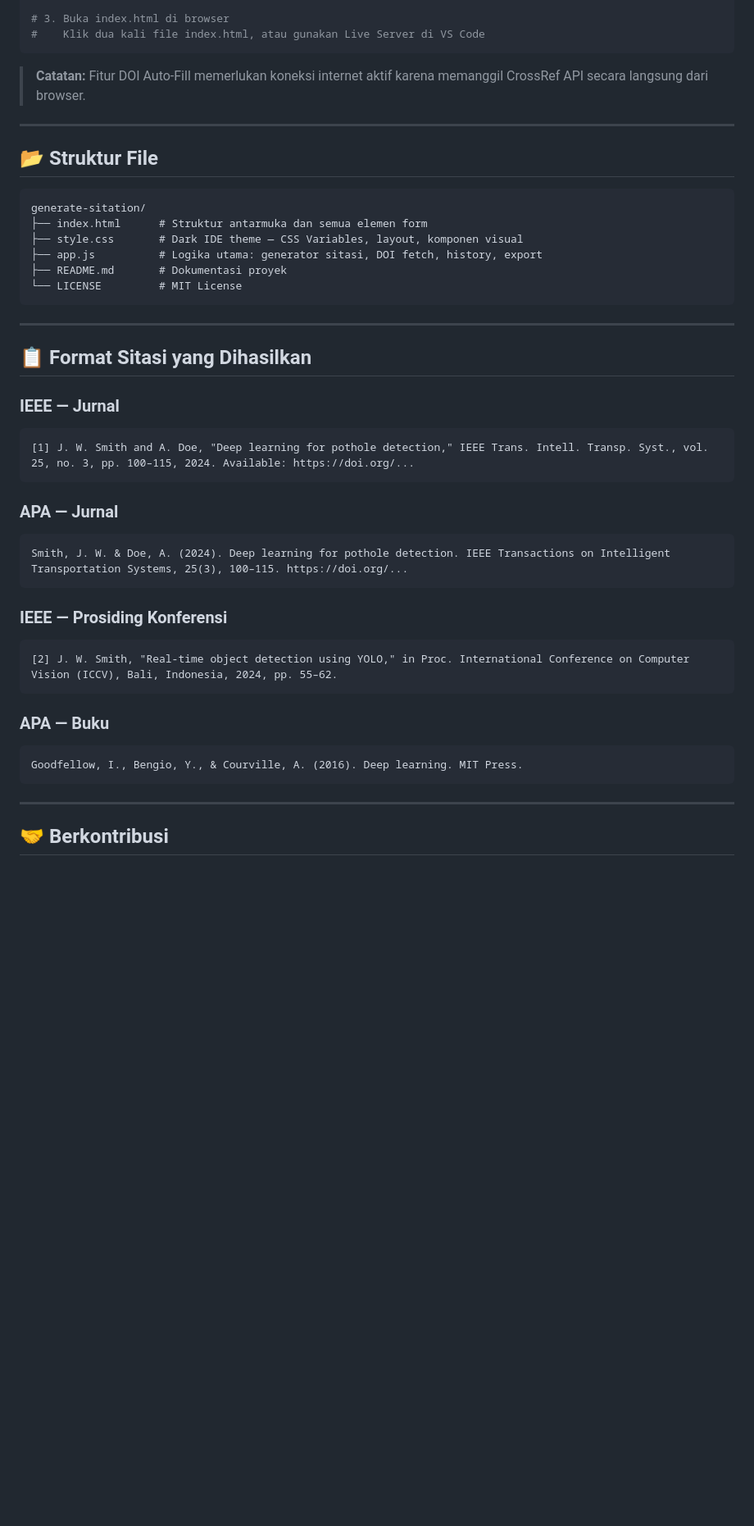
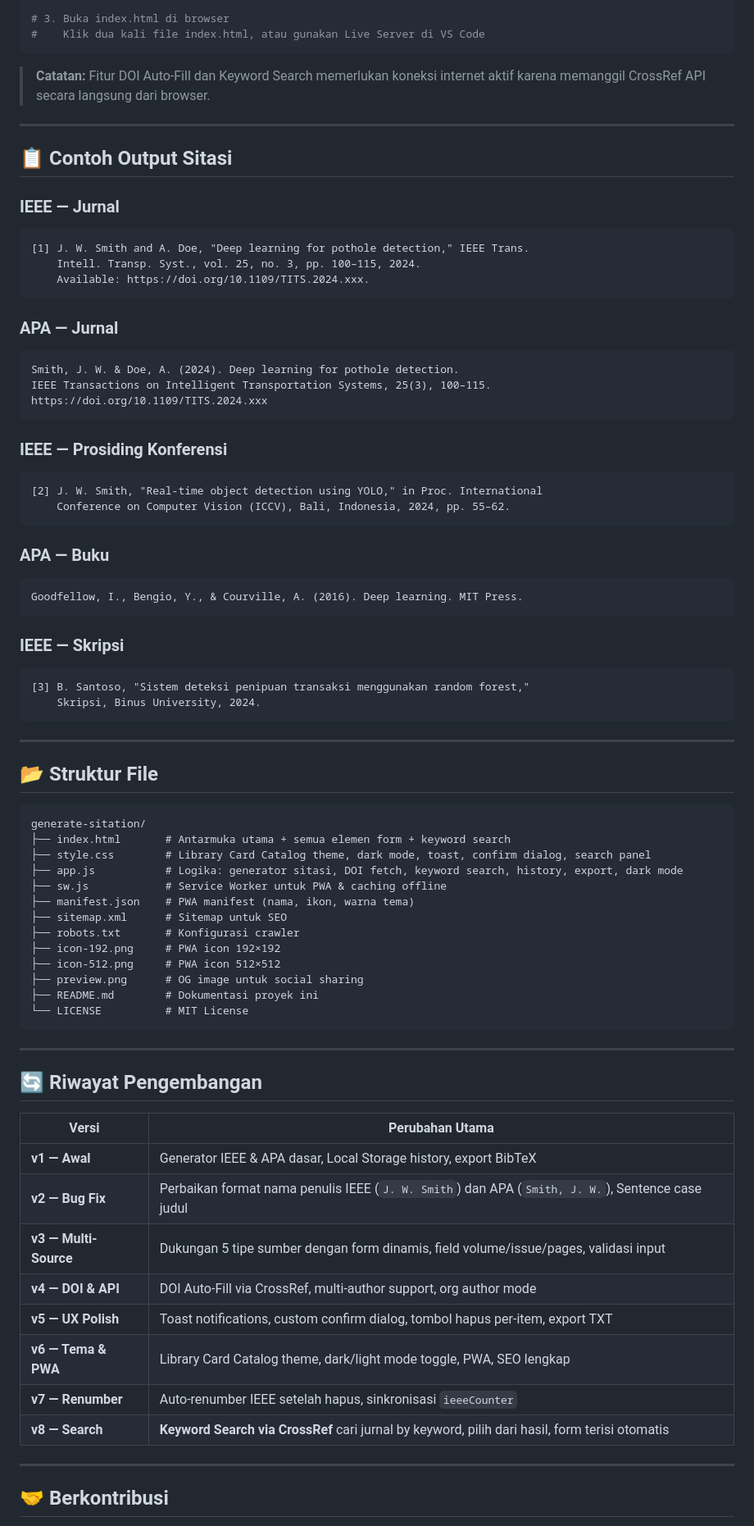
Before and after one commit to IchigoSky21/generate-sitation, a Markdown page: README.md, the part around one of its changes. Shown at 82% size. Drawn GitHub-style; blank space fills up the shorter version.

````diff
--- a/README.md
+++ b/README.md
@@ -73,7 +124,42 @@ cd generate-sitation
 #    Klik dua kali file index.html, atau gunakan Live Server di VS Code
 ```
 
-> **Catatan:** Fitur DOI Auto-Fill memerlukan koneksi internet aktif karena memanggil CrossRef API secara langsung dari browser.
+> **Catatan:** Fitur DOI Auto-Fill dan Keyword Search memerlukan koneksi internet aktif karena memanggil CrossRef API secara langsung dari browser.
+
+---
+
+## 📋 Contoh Output Sitasi
+
+### IEEE — Jurnal
+```
+[1] J. W. Smith and A. Doe, "Deep learning for pothole detection," IEEE Trans.
+    Intell. Transp. Syst., vol. 25, no. 3, pp. 100–115, 2024.
+    Available: https://doi.org/10.1109/TITS.2024.xxx.
+```
+
+### APA — Jurnal
+```
+Smith, J. W. & Doe, A. (2024). Deep learning for pothole detection.
+IEEE Transactions on Intelligent Transportation Systems, 25(3), 100–115.
+https://doi.org/10.1109/TITS.2024.xxx
+```
+
+### IEEE — Prosiding Konferensi
+```
+[2] J. W. Smith, "Real-time object detection using YOLO," in Proc. International
+    Conference on Computer Vision (ICCV), Bali, Indonesia, 2024, pp. 55–62.
+```
+
+### APA — Buku
+```
+Goodfellow, I., Bengio, Y., & Courville, A. (2016). Deep learning. MIT Press.
+```
+
+### IEEE — Skripsi
+```
+[3] B. Santoso, "Sistem deteksi penipuan transaksi menggunakan random forest,"
+    Skripsi, Binus University, 2024.
+```
 
 ---
 
@@ -81,36 +167,34 @@ cd generate-sitation
 
 ```
 generate-sitation/
-├── index.html      # Struktur antarmuka dan semua elemen form
-├── style.css       # Dark IDE theme — CSS Variables, layout, komponen visual
-├── app.js          # Logika utama: generator sitasi, DOI fetch, history, export
-├── README.md       # Dokumentasi proyek
-└── LICENSE         # MIT License
+├── index.html       # Antarmuka utama + semua elemen form + keyword search
+├── style.css        # Library Card Catalog theme, dark mode, toast, confirm dialog, search panel
+├── app.js           # Logika: generator sitasi, DOI fetch, keyword search, history, export, dark mode
+├── sw.js            # Service Worker untuk PWA & caching offline
+├── manifest.json    # PWA manifest (nama, ikon, warna tema)
+├── sitemap.xml      # Sitemap untuk SEO
+├── robots.txt       # Konfigurasi crawler
+├── icon-192.png     # PWA icon 192×192
+├── icon-512.png     # PWA icon 512×512
+├── preview.png      # OG image untuk social sharing
+├── README.md        # Dokumentasi proyek ini
+└── LICENSE          # MIT License
 ```
 
 ---
 
-## 📋 Format Sitasi yang Dihasilkan
+## 🔄 Riwayat Pengembangan
 
-### IEEE — Jurnal
-```
-[1] J. W. Smith and A. Doe, "Deep learning for pothole detection," IEEE Trans. Intell. Transp. Syst., vol. 25, no. 3, pp. 100–115, 2024. Available: https://doi.org/...
-```
-
-### APA — Jurnal
-```
-Smith, J. W. & Doe, A. (2024). Deep learning for pothole detection. IEEE Transactions on Intelligent Transportation Systems, 25(3), 100–115. https://doi.org/...
-```
-
-### IEEE — Prosiding Konferensi
-```
-[2] J. W. Smith, "Real-time object detection using YOLO," in Proc. International Conference on Computer Vision (ICCV), Bali, Indonesia, 2024, pp. 55–62.
-```
-
-### APA — Buku
-```
-Goodfellow, I., Bengio, Y., & Courville, A. (2016). Deep learning. MIT Press.
-```
+| Versi | Perubahan Utama |
+|---|---|
+| **v1 — Awal** | Generator IEEE & APA dasar, Local Storage history, export BibTeX |
+| **v2 — Bug Fix** | Perbaikan format nama penulis IEEE (`J. W. Smith`) dan APA (`Smith, J. W.`), Sentence case judul |
+| **v3 — Multi-Source** | Dukungan 5 tipe sumber dengan form dinamis, field volume/issue/pages, validasi input |
+| **v4 — DOI & API** | DOI Auto-Fill via CrossRef, multi-author support, org author mode |
+| **v5 — UX Polish** | Toast notifications, custom confirm dialog, tombol hapus per-item, export TXT |
+| **v6 — Tema & PWA** | Library Card Catalog theme, dark/light mode toggle, PWA, SEO lengkap |
+| **v7 — Renumber** | Auto-renumber IEEE setelah hapus, sinkronisasi `ieeeCounter` |
+| **v8 — Search** | **Keyword Search via CrossRef** cari jurnal by keyword, pilih dari hasil, form terisi otomatis |
 
 ---
 
````
Also changed, not shown: other parts of README.md (+86 -29 lines).
